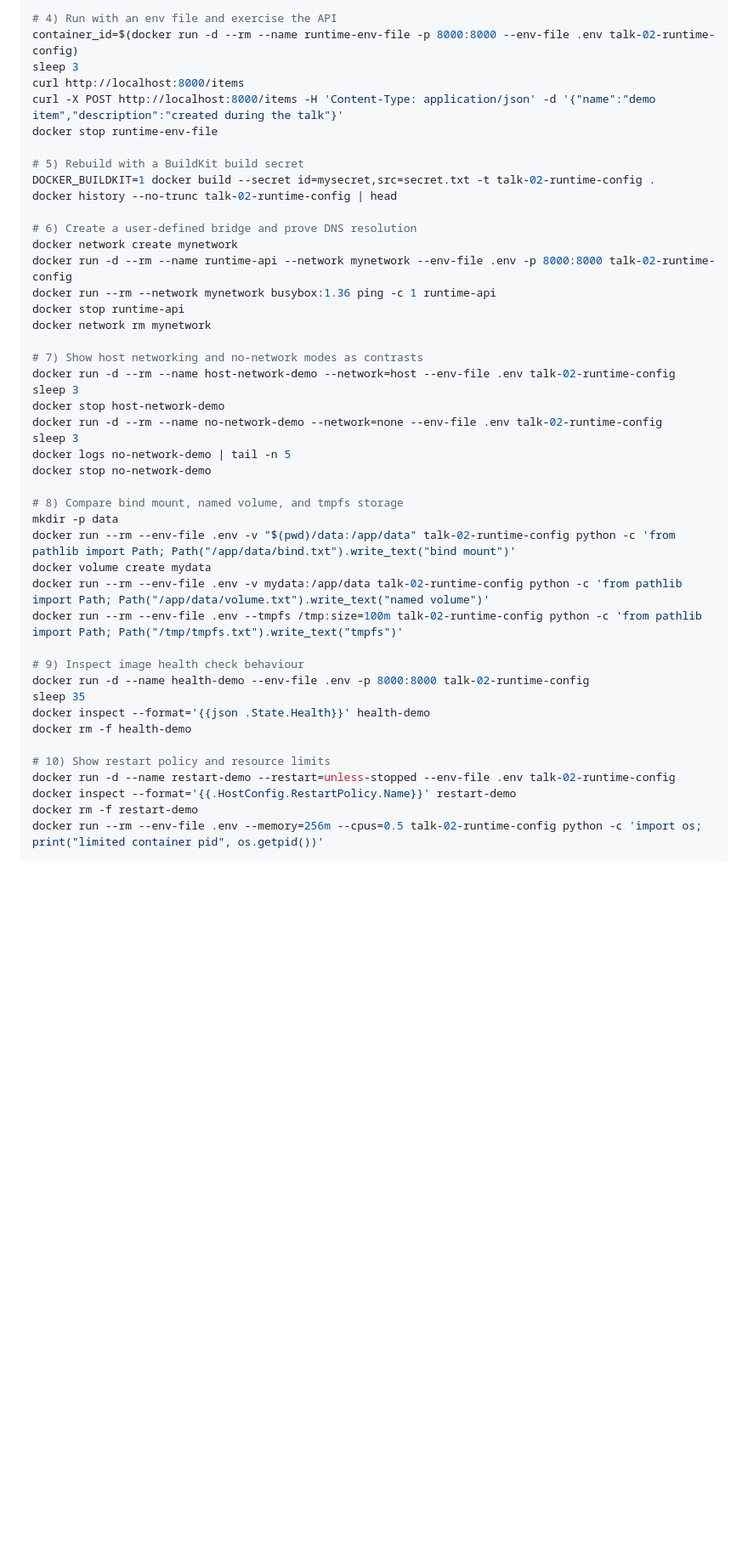
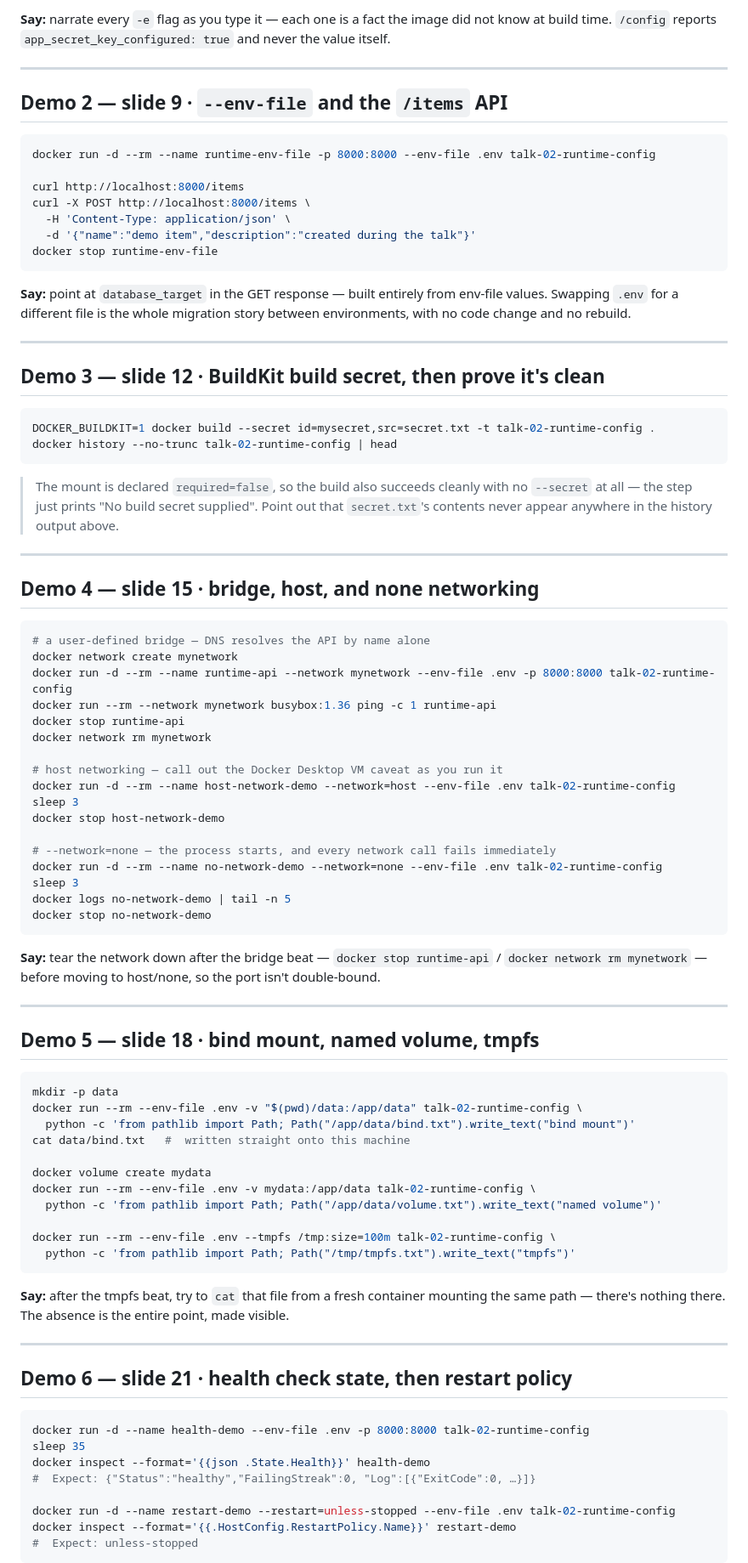
Before and after one commit to robjackstewart/container-series, a Markdown page: talk-02-runtime-configuration/RUNSHEET.md, the part around one of its changes. Shown at 85% size. GitHub-like rendering; blank space fills up the shorter version.

Commit message:
update runsheet

````diff
--- a/talk-02-runtime-configuration/RUNSHEET.md
+++ b/talk-02-runtime-configuration/RUNSHEET.md
@@ -29,47 +74,98 @@ docker stop runtime-inline
 
-# 4) Run with an env file and exercise the API
-container_id=$(docker run -d --rm --name runtime-env-file -p 8000:8000 --env-file .env talk-02-runtime-config)
-sleep 3
+**Say:** narrate every `-e` flag as you type it — each one is a fact the image did not know at
+build time. `/config` reports `app_secret_key_configured: true` and never the value itself.
+
+---
+
+## Demo 2 — slide 9 · `--env-file` and the `/items` API
+
+```bash
+docker run -d --rm --name runtime-env-file -p 8000:8000 --env-file .env talk-02-runtime-config
+
 curl http://localhost:8000/items
-curl -X POST http://localhost:8000/items -H 'Content-Type: application/json' -d '{"name":"demo item","description":"created during the talk"}'
+curl -X POST http://localhost:8000/items \
+  -H 'Content-Type: application/json' \
+  -d '{"name":"demo item","description":"created during the talk"}'
 docker stop runtime-env-file
+```
 
-# 5) Rebuild with a BuildKit build secret
+**Say:** point at `database_target` in the GET response — built entirely from env-file values.
+Swapping `.env` for a different file is the whole migration story between environments, with no
+code change and no rebuild.
+
+---
+
+## Demo 3 — slide 12 · BuildKit build secret, then prove it's clean
+
+```bash
 DOCKER_BUILDKIT=1 docker build --secret id=mysecret,src=secret.txt -t talk-02-runtime-config .
 docker history --no-trunc talk-02-runtime-config | head
+```
 
-# 6) Create a user-defined bridge and prove DNS resolution
+> The mount is declared `required=false`, so the build also succeeds cleanly with no `--secret`
+> at all — the step just prints "No build secret supplied". Point out that `secret.txt`'s contents
+> never appear anywhere in the history output above.
+
+---
+
+## Demo 4 — slide 15 · bridge, host, and none networking
+
+```bash
+# a user-defined bridge — DNS resolves the API by name alone
 docker network create mynetwork
 docker run -d --rm --name runtime-api --network mynetwork --env-file .env -p 8000:8000 talk-02-runtime-config
 docker run --rm --network mynetwork busybox:1.36 ping -c 1 runtime-api
 docker stop runtime-api
 docker network rm mynetwork
 
-# 7) Show host networking and no-network modes as contrasts
+# host networking — call out the Docker Desktop VM caveat as you run it
 docker run -d --rm --name host-network-demo --network=host --env-file .env talk-02-runtime-config
 sleep 3
 docker stop host-network-demo
+
+# --network=none — the process starts, and every network call fails immediately
 docker run -d --rm --name no-network-demo --network=none --env-file .env talk-02-runtime-config
 sleep 3
 docker logs no-network-demo | tail -n 5
 docker stop no-network-demo
+```
 
-# 8) Compare bind mount, named volume, and tmpfs storage
+**Say:** tear the network down after the bridge beat — `docker stop runtime-api` /
+`docker network rm mynetwork` — before moving to host/none, so the port isn't double-bound.
+
+---
+
+## Demo 5 — slide 18 · bind mount, named volume, tmpfs
+
+```bash
 mkdir -p data
-docker run --rm --env-file .env -v "$(pwd)/data:/app/data" talk-02-runtime-config python -c 'from pathlib import Path; Path("/app/data/bind.txt").write_text("bind mount")'
+docker run --rm --env-file .env -v "$(pwd)/data:/app/data" talk-02-runtime-config \
+  python -c 'from pathlib import Path; Path("/app/data/bind.txt").write_text("bind mount")'
+cat data/bind.txt   #  written straight onto this machine
+
 docker volume create mydata
-docker run --rm --env-file .env -v mydata:/app/data talk-02-runtime-config python -c 'from pathlib import Path; Path("/app/data/volume.txt").write_text("named volume")'
-docker run --rm --env-file .env --tmpfs /tmp:size=100m talk-02-runtime-config python -c 'from pathlib import Path; Path("/tmp/tmpfs.txt").write_text("tmpfs")'
+docker run --rm --env-file .env -v mydata:/app/data talk-02-runtime-config \
+  python -c 'from pathlib import Path; Path("/app/data/volume.txt").write_text("named volume")'
 
-# 9) Inspect image health check behaviour
+docker run --rm --env-file .env --tmpfs /tmp:size=100m talk-02-runtime-config \
+  python -c 'from pathlib import Path; Path("/tmp/tmpfs.txt").write_text("tmpfs")'
+```
+
+**Say:** after the tmpfs beat, try to `cat` that file from a fresh container mounting the same
+path — there's nothing there. The absence is the entire point, made visible.
+
+---
+
+## Demo 6 — slide 21 · health check state, then restart policy
+
+```bash
 docker run -d --name health-demo --env-file .env -p 8000:8000 talk-02-runtime-config
 sleep 35
 docker inspect --format='{{json .State.Health}}' health-demo
-docker rm -f health-demo
+#  Expect: {"Status":"healthy","FailingStreak":0, "Log":[{"ExitCode":0, …}]}
 
-# 10) Show restart policy and resource limits
 docker run -d --name restart-demo --restart=unless-stopped --env-file .env talk-02-runtime-config
 docker inspect --format='{{.HostConfig.RestartPolicy.Name}}' restart-demo
-docker rm -f restart-demo
-docker run --rm --env-file .env --memory=256m --cpus=0.5 talk-02-runtime-config python -c 'import os; print("limited container pid", os.getpid())'
+#  Expect: unless-stopped
+```
 
````
Also changed, not shown: other parts of talk-02-runtime-configuration/RUNSHEET.md (+85 -26 lines).
